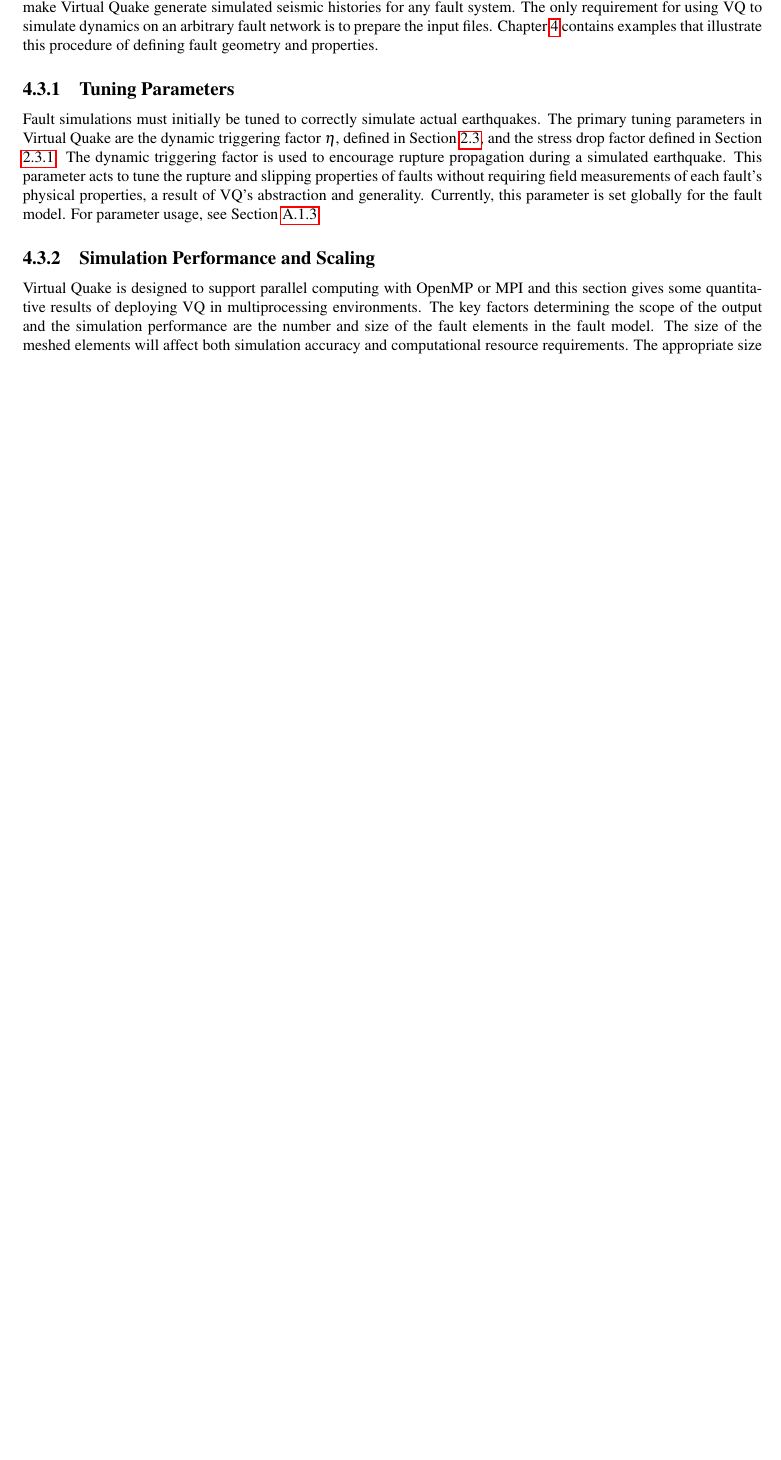
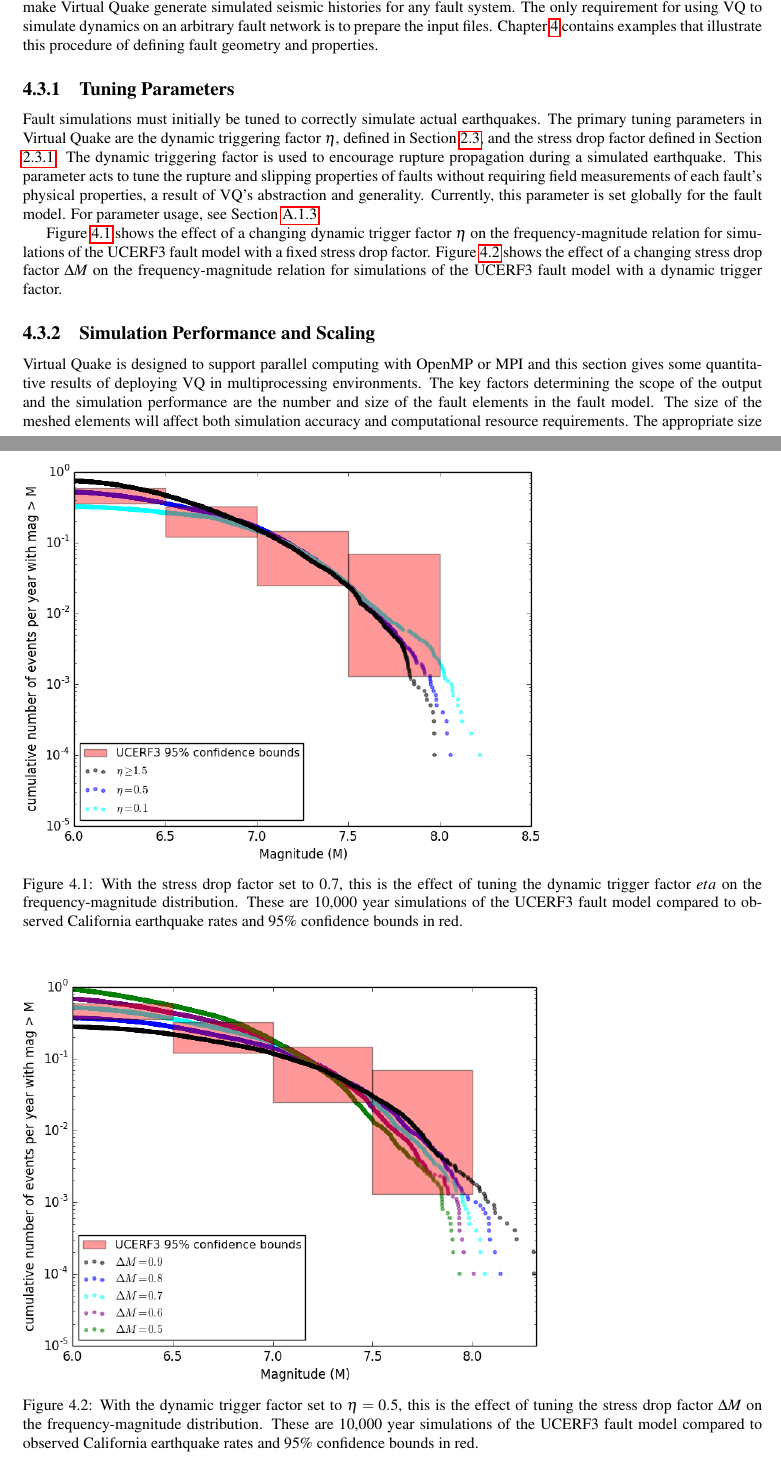
Before and after one commit to geodynamics/vq, a LaTeX thesis (doc/vq.tex): part of page 35 of 74 before the commit and two parts of pages 35 and 36 of 74 after it, the two joined at a grey line, cut so that both start at the same text, the shorter picture padded with empty space. Compiled offline with pdfLaTeX; the source files are stored in an older character set and shown here as Unicode.

Commit message:
Added description of tuning

```diff
--- a/doc/vq.tex
+++ b/doc/vq.tex
@@ -1262,6 +1262,20 @@ slipping properties of faults without requiring field measurements
 of each fault's physical properties, a result of VQ's abstraction
 and generality. Currently, this parameter is set globally for the
 fault model. For parameter usage, see Section \ref{sec:friction_params}.
+
+Figure \ref{fig:dynamictriggertune} shows the effect of a changing dynamic trigger factor $\eta$ on the frequency-magnitude relation for simulations of the UCERF3 fault model with a fixed stress drop factor. Figure \ref{fig:stressdroptune} shows the effect of a changing stress drop factor $\Delta M$ on the frequency-magnitude relation for simulations of the UCERF3 fault model with a dynamic trigger factor.
+
+\begin{figure}
+\includegraphics[width=0.7\textwidth]{graphics/dynamic_trigger_tuning.png}
+\caption{With the stress drop factor set to 0.7, this is the effect of tuning the dynamic trigger factor $eta$ on the frequency-magnitude distribution. These are 10,000 year simulations of the UCERF3 fault model compared to observed California earthquake rates and 95\% confidence bounds in red.}\label{fig:dynamictriggertune}
+\end{figure}
+
+\begin{figure}
+\includegraphics[width=0.7\textwidth]{graphics/stress_drop_tuning.png}
+\caption{With the dynamic trigger factor set to $\eta = 0.5$, this is the effect of tuning the stress drop factor $\Delta M$ on the frequency-magnitude distribution. These are 10,000 year simulations of the UCERF3 fault model compared to observed California earthquake rates and 95\% confidence bounds in red.}\label{fig:stressdroptune}
+\end{figure}
+
+
 %Figure \ref{fig:tuning_parameters} shows a comparison
 %of simulation results for a range of these parameter values.
 %
```
Also changed, not shown: doc/vq.tex (2 more changed lines).
